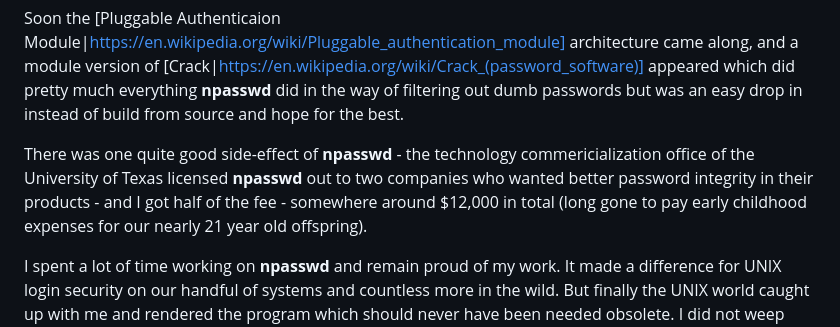
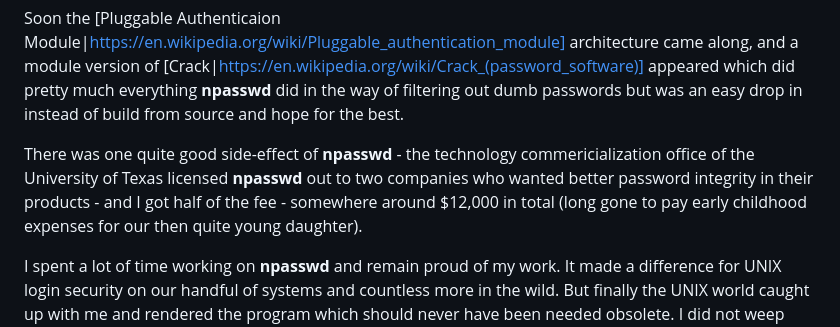
Before and after one commit to oldbitpusher/npasswd, a Markdown page: README.md, the part around the change. Rendered like a GitHub page.

```diff
--- a/README.md
+++ b/README.md
@@ -19,7 +19,7 @@ A lot of those mods were useful and/or neat, and were working their way into ver
 
 Soon the [Pluggable Authenticaion Module|https://en.wikipedia.org/wiki/Pluggable_authentication_module] architecture came along, and a module version of [Crack|https://en.wikipedia.org/wiki/Crack_(password_software)] appeared which did pretty much everything **npasswd** did in the way of filtering out dumb passwords but was an easy drop in instead of build from source and hope for the best.
 
-There was one quite good side-effect of **npasswd** - the technology commericialization office of the University of Texas licensed **npasswd** out to two companies who wanted better password integrity in their products - and I got half of the fee - somewhere around $12,000 in total (long gone to pay early childhood expenses for our nearly 21 year old offspring).
+There was one quite good side-effect of **npasswd** - the technology commericialization office of the University of Texas licensed **npasswd** out to two companies who wanted better password integrity in their products - and I got half of the fee - somewhere around $12,000 in total (long gone to pay early childhood expenses for our then quite young daughter).
 
 I spent a lot of time working on **npasswd** and remain proud of my work.  It made a difference for UNIX login security on our handful of systems and countless more in the wild.  But finally the UNIX world caught up with me and rendered the program which should never have been needed obsolete.  I did not weep because this meant that all UNIX systems (and their later Linux semi-descendants) would have more secure passwords - and that was all I wanted.
 
```
